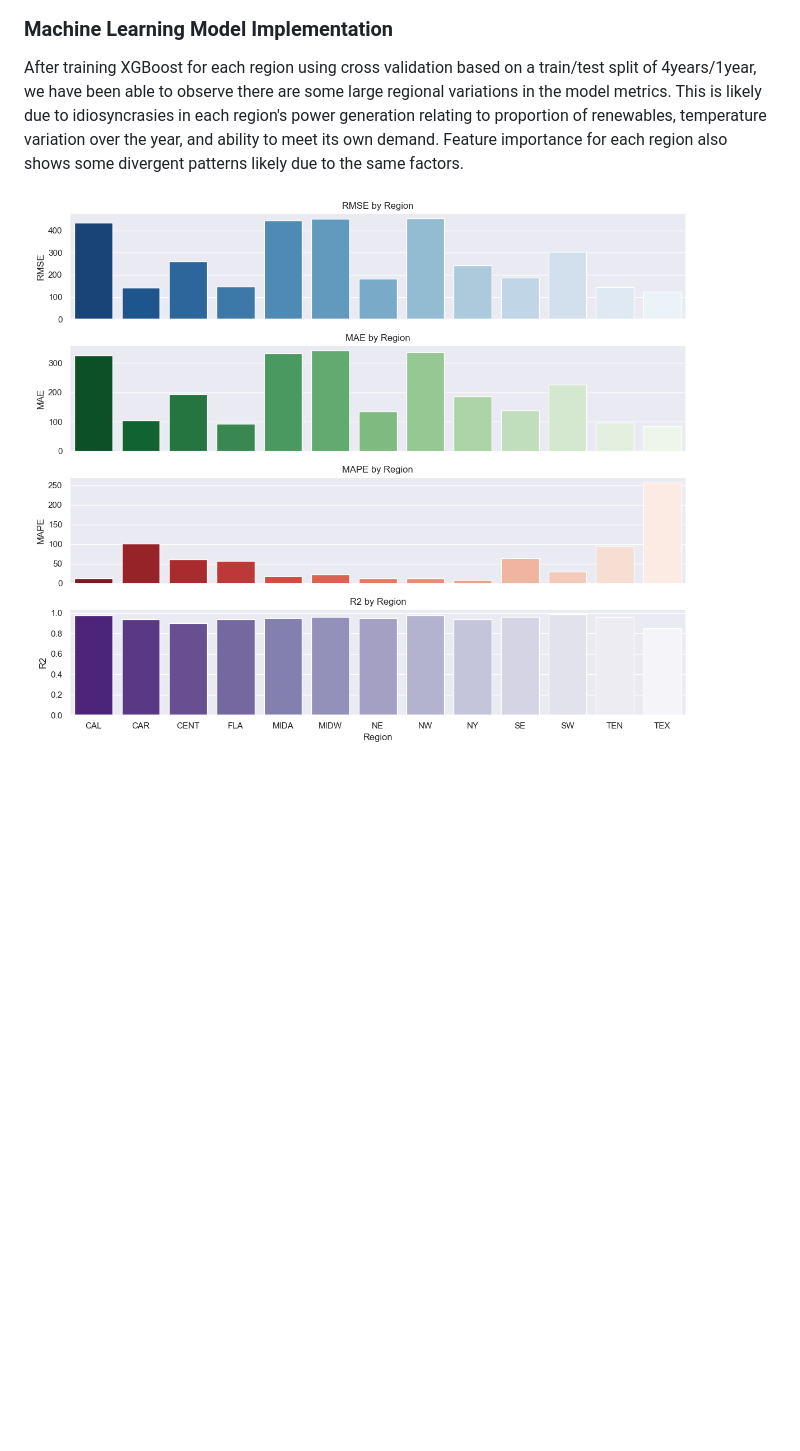
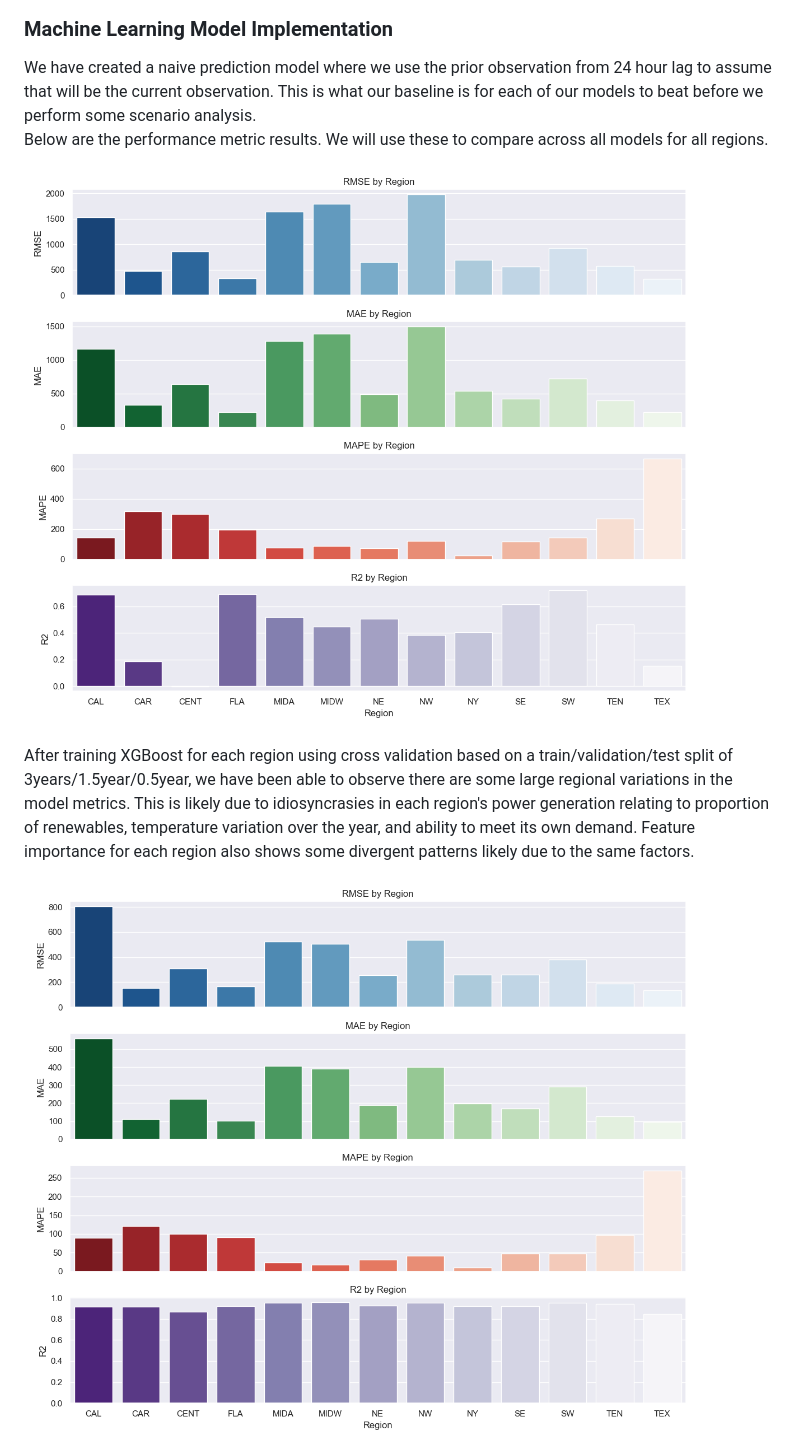
Before and after one commit to mhorns/ML-Analysis-of-Renewable-Energy-Demand-and-Weather-Supply, a Markdown page: README.md, the part around the change. GitHub-like rendering; pictures changed too: figs/Naive_pred_results_by_region.png (added), figs/XGBoost_train_results_by_region.png; blank space fills up the shorter version.

Commit message:
Update README, Make and figures

```diff
--- a/README.md
+++ b/README.md
@@ -178,7 +178,13 @@ for solar.  Firthermore, we can see that during winter time demand spikes, wind
 
 
 ### Machine Learning Model Implementation
-After training XGBoost for each region using cross validation based on a train/test split of 4years/1year, we have been
+We have created a naive prediction model where we use the prior observation from 24 hour lag to assume that will be the
+current observation.  This is what our baseline is for each of our models to beat before we perform some scenario analysis.
+Below are the performance metric results.  We will use these to compare across all models for all regions.
+
+![Naive Prediction Results by Region](figs/Naive_pred_results_by_region.png)
+
+After training XGBoost for each region using cross validation based on a train/validation/test split of 3years/1.5year/0.5year, we have been
 able to observe there are some large regional variations in the model metrics.  This is likely due to idiosyncrasies in
 each region's power generation relating to proportion of renewables, temperature variation over the year, and ability to
 meet its own demand. Feature importance for each region also shows some divergent patterns likely due to the same factors.
```
Also changed, not shown: figs/XGBoost_feature_importance_region.png, 2 other files.
